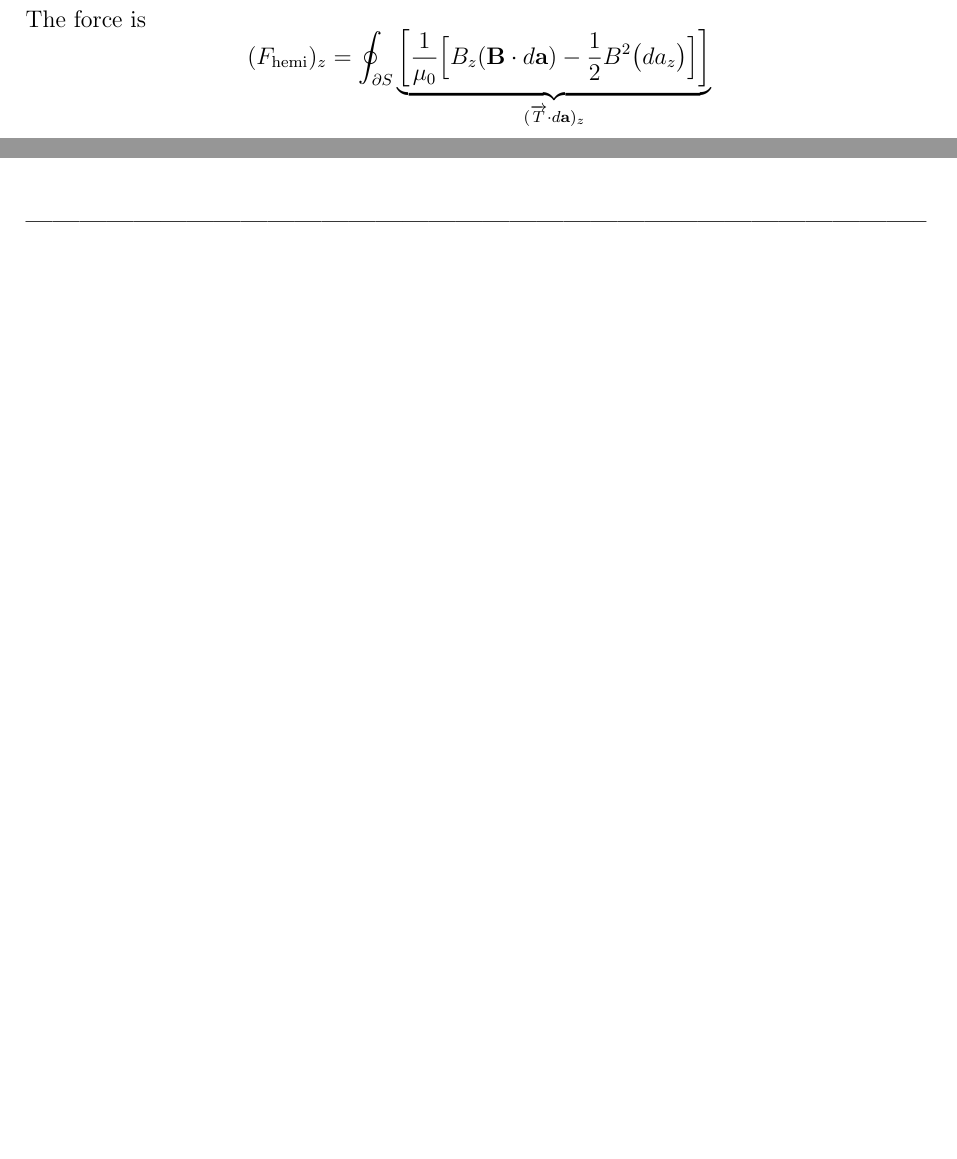
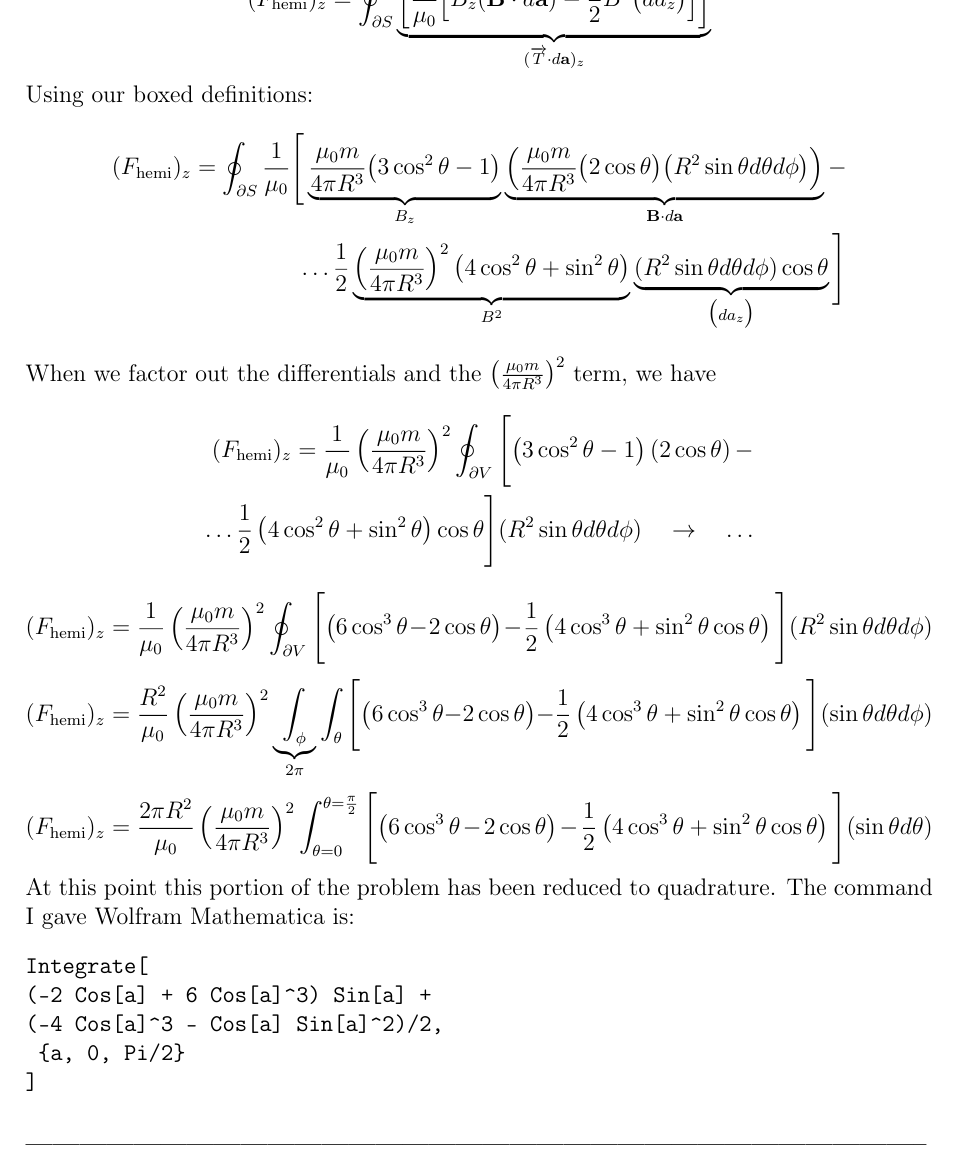
Before and after one commit to collincollins/latex-homework, a LaTeX document (phys-4032/hw-3/hw-3-completed.tex): two parts of pages 5 and 6 of 6 before the commit and part of page 6 of 6 after it, the two joined at a grey line, cut at the place of the change, the shorter picture padded with empty space. The pictures show the PDF file phys-4032/hw-3/hw-3-completed.pdf that the author committed with the source.

Commit message:
history push

```diff
--- a/phys-4032/hw-3/hw-3-completed.tex
+++ b/phys-4032/hw-3/hw-3-completed.tex
@@ -310,6 +310,39 @@ $$
 (F_{\text{hemi}})_z=\oint_{\partial S} \underbrace{\left[\frac{1}{\mu_0}\Big[B_z(\mathbf{B}\cdot d\mathbf{a})-\frac12 B^2 \big(d a_z\big)
 \Big]\right]}_{(\overrightarrow{T} \cdot d\mathbf{a})_z}
 $$
+
+Using our boxed definitions:
+$$
+\begin{align}
+	(F_{\text{hemi}})_z=\oint_{\partial S}\frac{1}{\mu_0}\Bigg[\underbrace{\frac{\mu_0m}{4\pi R^3}\big(3\cos^2\theta -1\big)}_{B_z}\underbrace{\left(\frac{\mu_0m}{4\pi R^3}
+\big(2\cos\theta\big)\big(R^2\sin\theta d\theta d\phi\big)\right)}_{\mathbf{B}\cdot d\mathbf{a}}- \\\ldots \frac12 \underbrace{\left(\frac{\mu_0m}{4\pi R^3}\right)^2\left(4\cos^2\theta + \sin^2\theta\right)}_{B^2} \underbrace{(R^2\sin\theta d\theta d\phi)\cos\theta}_{\big(d a_z\big)}
+\Bigg]
+\end{align}
+$$
+When we factor out the differentials and the $\left(\frac{\mu_0m}{4\pi R^3}\right)^2$ term, we have
+$$
+\begin{align}
+	(F_{\text{hemi}})_z=\frac{1}{\mu_0}\left(\frac{\mu_0m}{4\pi R^3}\right)^2\oint_{\partial V}\Bigg[\big(3\cos^2\theta -1\big)\left(2\cos\theta\right)- \\\ldots \frac12 \left(4\cos^2\theta + \sin^2\theta\right)\cos\theta
+\Bigg](R^2\sin\theta d\theta d\phi) \quad\rightarrow\quad\ldots
+\end{align}
+$$
+$$
+(F_{\text{hemi}})_z=\frac{1}{\mu_0}\left(\frac{\mu_0m}{4\pi R^3}\right)^2\oint_{\partial V}\Bigg[\big(6\cos^3\theta -2\cos\theta\big)- \frac12 \left(4\cos^3\theta + \sin^2\theta\cos{\theta}\right)\Bigg](R^2\sin\theta d\theta d\phi)
+$$
+$$
+(F_{\text{hemi}})_z=\frac{R^2}{\mu_0}\left(\frac{\mu_0m}{4\pi R^3}\right)^2\underbrace{\int_{\phi}}_{2\pi}\int_{\theta}\Bigg[\big(6\cos^3\theta -2\cos\theta\big)- \frac12 \left(4\cos^3\theta + \sin^2\theta\cos{\theta}\right)\Bigg](\sin\theta d\theta d\phi)
+$$
+$$
+(F_{\text{hemi}})_z=\frac{2\pi R^2}{\mu_0}\left(\frac{\mu_0m}{4\pi R^3}\right)^2\int_{\theta=0}^{\theta=\frac{\pi}{2}}\Bigg[\big(6\cos^3\theta -2\cos\theta\big)- \frac12 \left(4\cos^3\theta + \sin^2\theta\cos{\theta}\right)\Bigg](\sin\theta d\theta)
+$$
+At this point this portion of the problem has been reduced to quadrature. The command I gave Wolfram Mathematica is:
+\begin{verbatim}
+	Integrate[
+	(-2 Cos[a] + 6 Cos[a]^3) Sin[a] +
+	(-4 Cos[a]^3 - Cos[a] Sin[a]^2)/2,
+	 {a, 0, Pi/2}
+	]
+\end{verbatim}
 \subsubsection*{-----------------------------------------------------------------------------------------------------}
 
 \end{document}
```
Also changed, not shown: phys-4032/hw-3/hw-3-completed.pdf.
